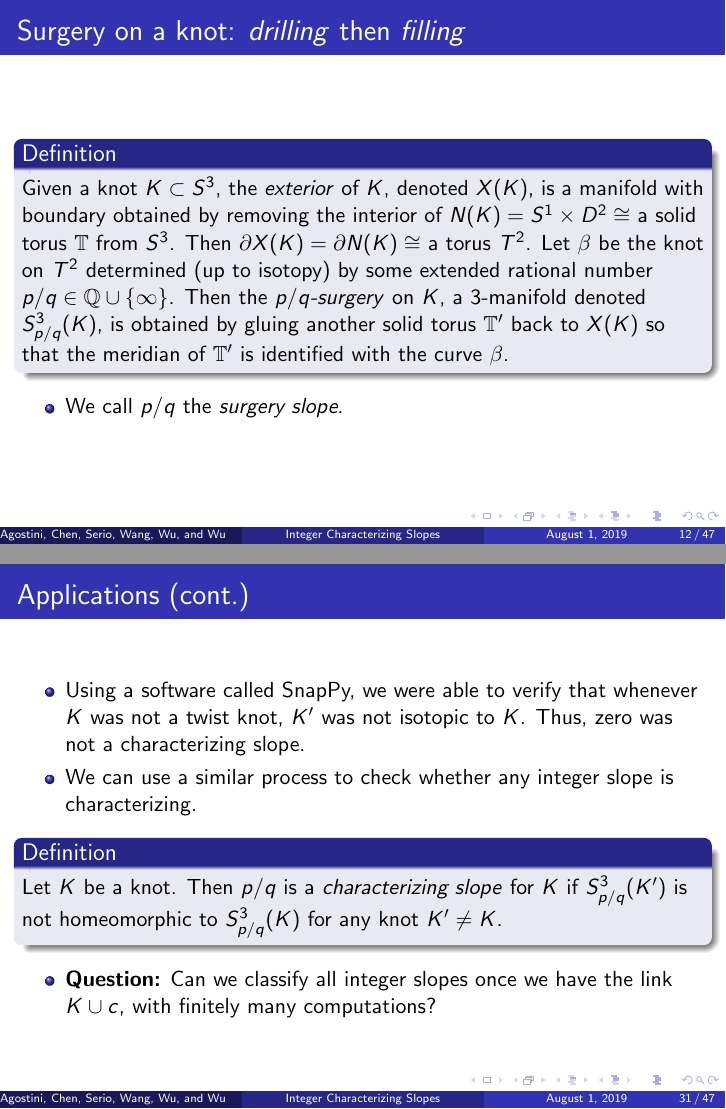
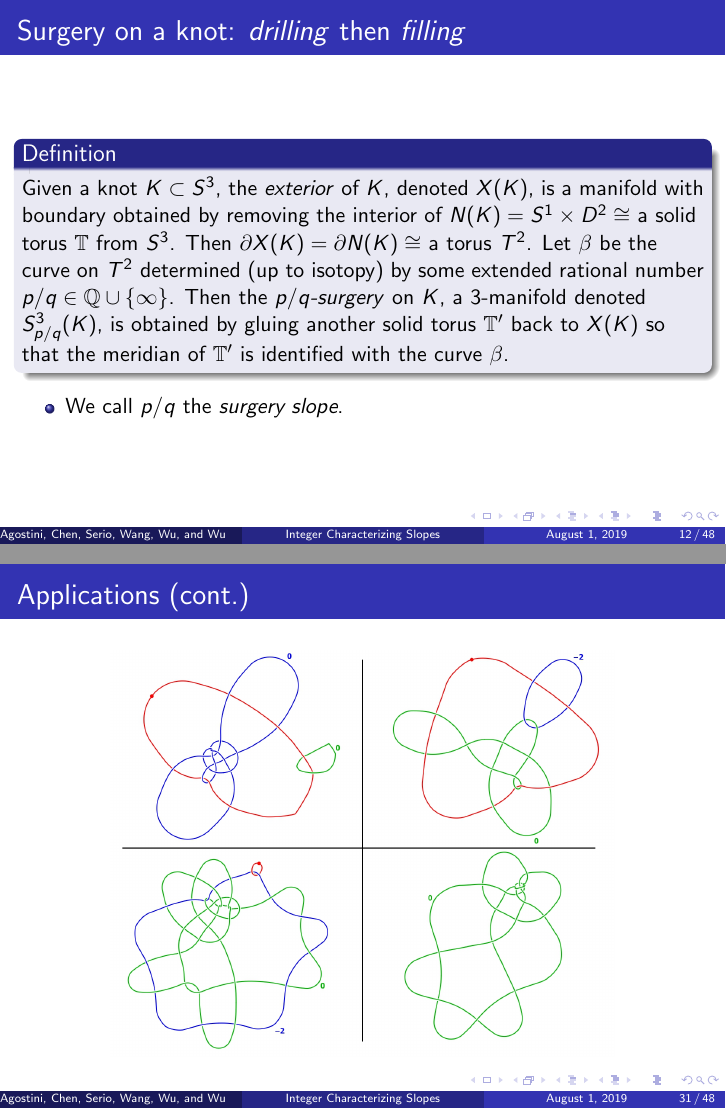
Before and after one commit to cdserio99/Knots-REU, LaTeX slides (presentation.tex): pages 12 and 38 of 70 before the commit and pages 12 and 38 of 71 after it, joined at a grey line. Compiled offline with pdfLaTeX.

Commit message:
with picture

```diff
--- a/presentation.tex
+++ b/presentation.tex
@@ -213,7 +213,7 @@ Advisors: Kyle Hayden and Aliakbar Daemi}
 	\begin{frame}
 		\frametitle{Surgery on a knot: \textit{drilling} then \textit{filling}}
 		\begin{definition}
-		Given a knot $K \subset S^3$, the \textit{exterior} of $K$, denoted $X(K)$, is a manifold with boundary obtained by removing the interior of $N(K) = S^1 \times D^2 \cong$ a solid torus $\mathbb{T}$ from $S^3$. Then $\partial X(K) = \partial N(K) \cong$ a torus $T^2$. Let $\beta$ be the knot on $T^2$ determined (up to isotopy) by some extended rational number $p/q \in \mathbb{Q}\cup\{\infty\}$. Then the \textit{$p/q$-surgery} on $K$, a $3$-manifold denoted $S^3_{p/q}(K)$, is obtained by gluing another solid torus $\mathbb{T'}$ back to $X(K)$ so that the meridian of $\mathbb{T'}$ is identified with the curve $\beta$.
+		Given a knot $K \subset S^3$, the \textit{exterior} of $K$, denoted $X(K)$, is a manifold with boundary obtained by removing the interior of $N(K) = S^1 \times D^2 \cong$ a solid torus $\mathbb{T}$ from $S^3$. Then $\partial X(K) = \partial N(K) \cong$ a torus $T^2$. Let $\beta$ be the curve on $T^2$ determined (up to isotopy) by some extended rational number $p/q \in \mathbb{Q}\cup\{\infty\}$. Then the \textit{$p/q$-surgery} on $K$, a $3$-manifold denoted $S^3_{p/q}(K)$, is obtained by gluing another solid torus $\mathbb{T'}$ back to $X(K)$ so that the meridian of $\mathbb{T'}$ is identified with the curve $\beta$.
 		\end{definition}
 	\begin{itemize}
 		\item We call $p/q$ the \textit{surgery slope}.
@@ -473,6 +473,14 @@ Advisors: Kyle Hayden and Aliakbar Daemi}
 	\end{itemize}
 \end{frame}
 
+\begin{frame}
+	\frametitle{Applications (cont.)}
+	\begin{center}
+	\includegraphics[width = 3.5in]{Fullseq.png}
+	\end{center}
+\end{frame}
+
+
 	\begin{frame}
 		\frametitle{Applications (cont.)}
 
```
Also changed, not shown: figs/Fullseq.png (added), figs/bandedproof.png (added), presentation.pdf, presentation.tex (2 more changed lines), 1 other file.
